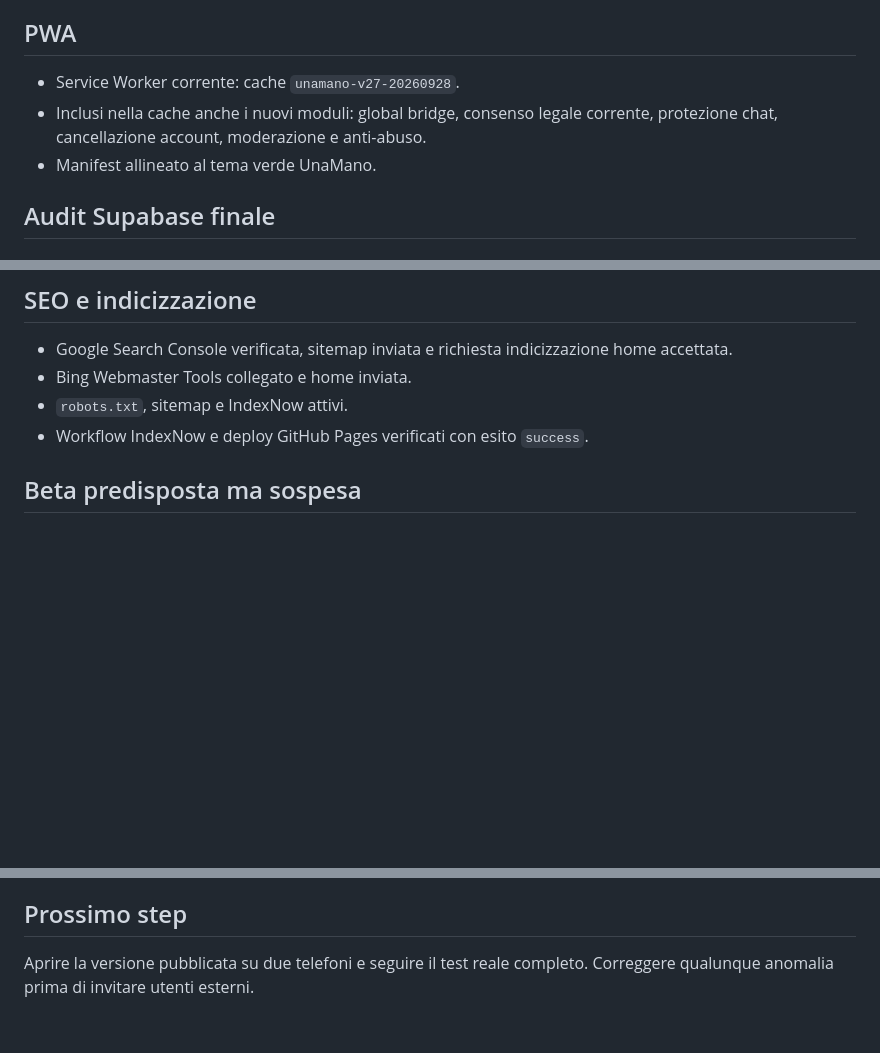
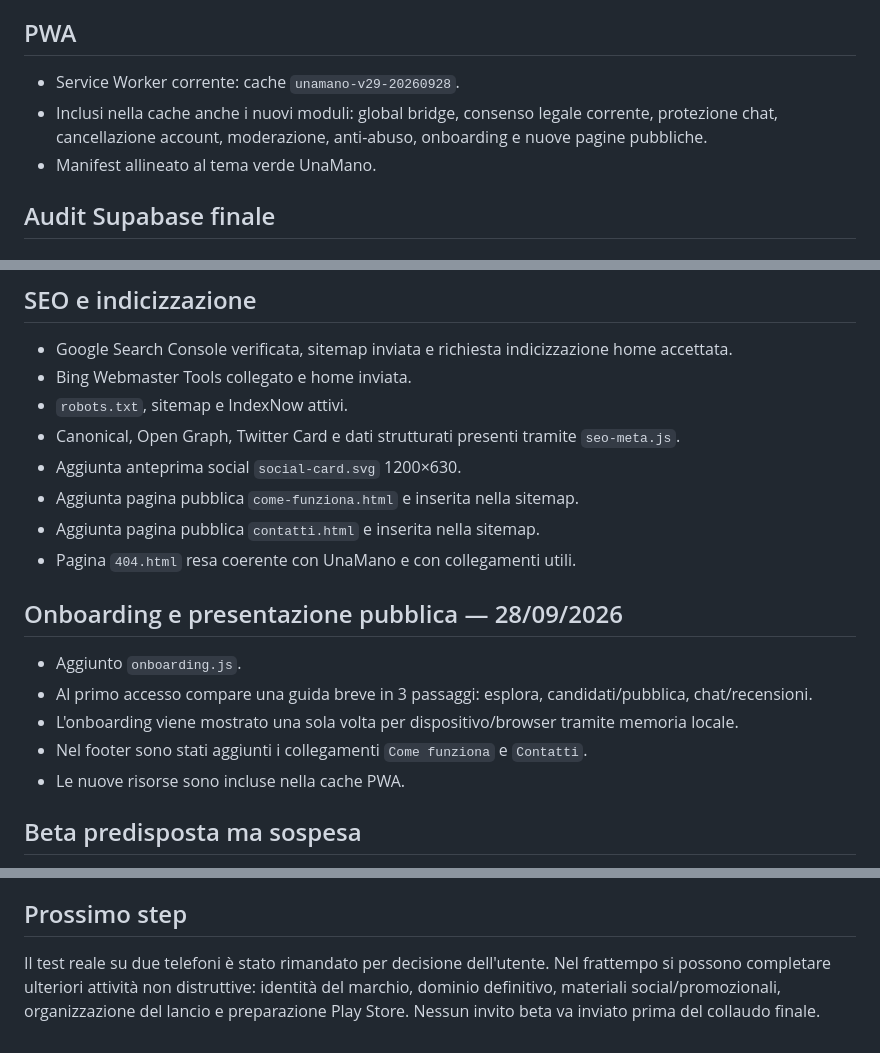
Before and after one commit to utty1985-beep/Unamano, a Markdown page: PUNTO_RIPRESA.md, 3 parts joined by grey strips. Rendered like a GitHub page; blank space fills up the shorter version.

Commit message:
Record public-site refinement progress

```diff
--- a/PUNTO_RIPRESA.md
+++ b/PUNTO_RIPRESA.md
@@ -82,8 +82,8 @@ Limiti server-side attivi tramite trigger Supabase:
 - Le tabelle di dispatch risultano ancora a zero: non è stato ancora eseguito un invio reale end-to-end dopo questo hardening.
 
 ## PWA
-- Service Worker corrente: cache `unamano-v27-20260928`.
-- Inclusi nella cache anche i nuovi moduli: global bridge, consenso legale corrente, protezione chat, cancellazione account, moderazione e anti-abuso.
+- Service Worker corrente: cache `unamano-v29-20260928`.
+- Inclusi nella cache anche i nuovi moduli: global bridge, consenso legale corrente, protezione chat, cancellazione account, moderazione, anti-abuso, onboarding e nuove pagine pubbliche.
 - Manifest allineato al tema verde UnaMano.
 
 ## Audit Supabase finale
@@ -112,7 +112,18 @@ Nel repository sono salvati:
 - Google Search Console verificata, sitemap inviata e richiesta indicizzazione home accettata.
 - Bing Webmaster Tools collegato e home inviata.
 - `robots.txt`, sitemap e IndexNow attivi.
-- Workflow IndexNow e deploy GitHub Pages verificati con esito `success`.
+- Canonical, Open Graph, Twitter Card e dati strutturati presenti tramite `seo-meta.js`.
+- Aggiunta anteprima social `social-card.svg` 1200×630.
+- Aggiunta pagina pubblica `come-funziona.html` e inserita nella sitemap.
+- Aggiunta pagina pubblica `contatti.html` e inserita nella sitemap.
+- Pagina `404.html` resa coerente con UnaMano e con collegamenti utili.
+
+## Onboarding e presentazione pubblica — 28/09/2026
+- Aggiunto `onboarding.js`.
+- Al primo accesso compare una guida breve in 3 passaggi: esplora, candidati/pubblica, chat/recensioni.
+- L'onboarding viene mostrato una sola volta per dispositivo/browser tramite memoria locale.
+- Nel footer sono stati aggiunti i collegamenti `Come funziona` e `Contatti`.
+- Le nuove risorse sono incluse nella cache PWA.
 
 ## Beta predisposta ma sospesa
 - `feedback.html` e tabella `beta_feedback` pronti.
@@ -141,4 +152,4 @@ Nel repository sono salvati:
 8. Dominio definitivo, social, beta, promozione e Play Store restano volutamente successivi al test finale.
 
 ## Prossimo step
-Aprire la versione pubblicata su due telefoni e seguire il test reale completo. Correggere qualunque anomalia prima di invitare utenti esterni.
+Il test reale su due telefoni è stato rimandato per decisione dell'utente. Nel frattempo si possono completare ulteriori attività non distruttive: identità del marchio, dominio definitivo, materiali social/promozionali, organizzazione del lancio e preparazione Play Store. Nessun invito beta va inviato prima del collaudo finale.
```
